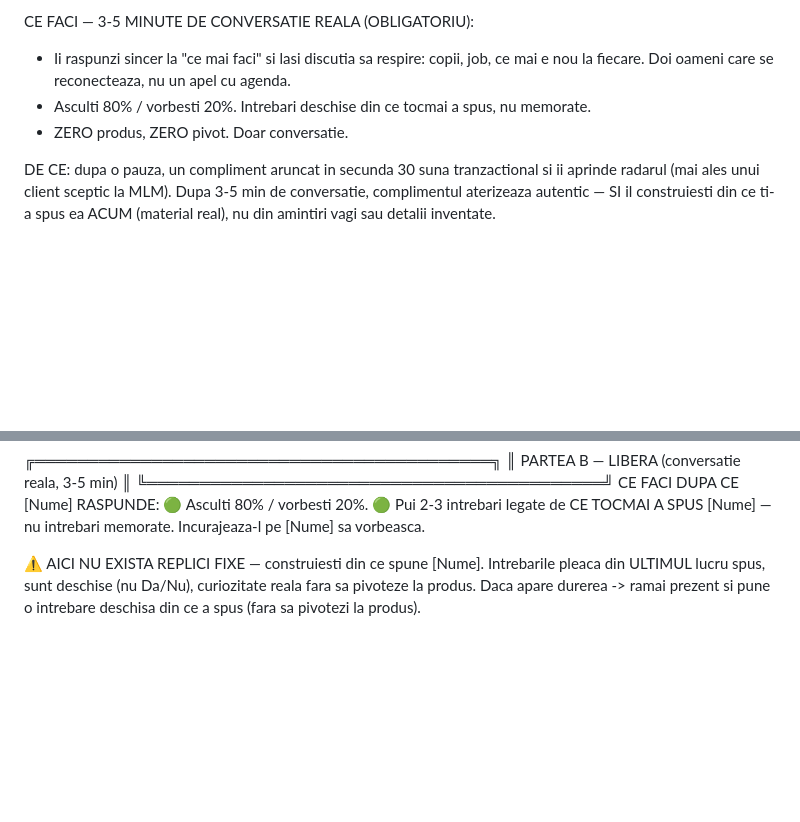
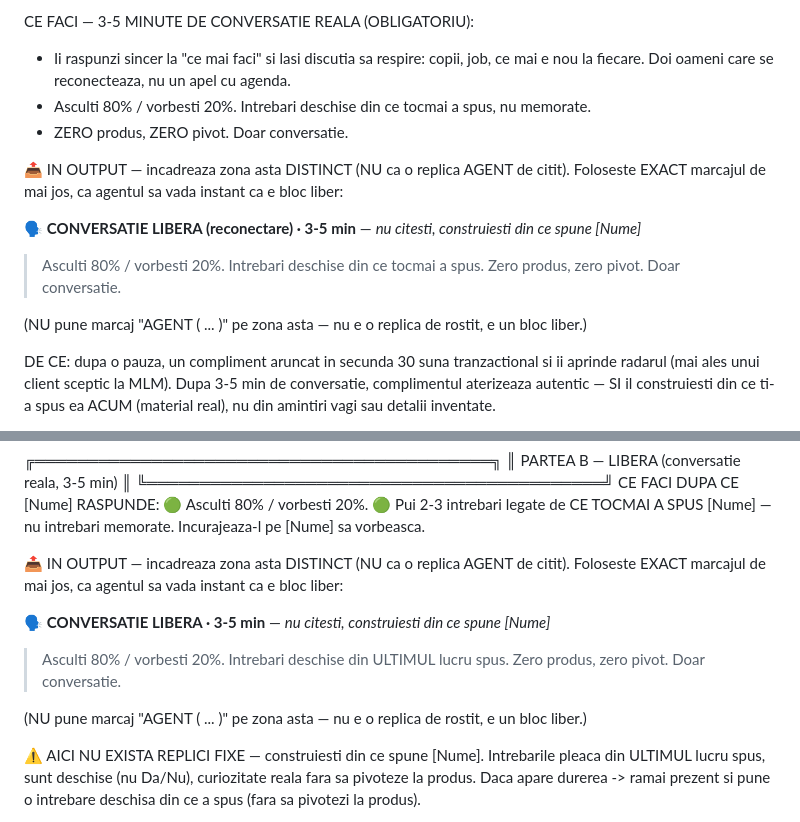
Before and after one commit to Octavian22mlm/hos-landing, a Markdown page: invitatie.md, 2 parts joined by grey strips. GitHub-like rendering; blank space fills up the shorter version.

```diff
--- a/invitatie.md
+++ b/invitatie.md
@@ -1029,6 +1029,15 @@ CE FACI — 3-5 MINUTE DE CONVERSATIE REALA (OBLIGATORIU):
 - Asculti 80% / vorbesti 20%. Intrebari deschise din ce tocmai a spus, nu memorate.
 - ZERO produs, ZERO pivot. Doar conversatie.
 
+📤 IN OUTPUT — incadreaza zona asta DISTINCT (NU ca o replica AGENT de citit).
+Foloseste EXACT marcajul de mai jos, ca agentul sa vada instant ca e bloc liber:
+
+🗣️ **CONVERSATIE LIBERA (reconectare) · 3-5 min** — *nu citesti, construiesti din ce spune [Nume]*
+> Asculti 80% / vorbesti 20%. Intrebari deschise din ce tocmai a spus.
+> Zero produs, zero pivot. Doar conversatie.
+
+(NU pune marcaj "AGENT ( ... )" pe zona asta — nu e o replica de rostit, e un bloc liber.)
+
 DE CE: dupa o pauza, un compliment aruncat in secunda 30 suna tranzactional si ii
 aprinde radarul (mai ales unui client sceptic la MLM). Dupa 3-5 min de conversatie,
 complimentul aterizeaza autentic — SI il construiesti din ce ti-a spus ea ACUM
@@ -1167,6 +1176,15 @@ CE FACI DUPA CE [Nume] RASPUNDE:
 🟢 Asculti 80% / vorbesti 20%.
 🟢 Pui 2-3 intrebari legate de CE TOCMAI A SPUS [Nume] — nu intrebari memorate.
    Incurajeaza-l pe [Nume] sa vorbeasca.
+
+📤 IN OUTPUT — incadreaza zona asta DISTINCT (NU ca o replica AGENT de citit).
+Foloseste EXACT marcajul de mai jos, ca agentul sa vada instant ca e bloc liber:
+
+🗣️ **CONVERSATIE LIBERA · 3-5 min** — *nu citesti, construiesti din ce spune [Nume]*
+> Asculti 80% / vorbesti 20%. Intrebari deschise din ULTIMUL lucru spus.
+> Zero produs, zero pivot. Doar conversatie.
+
+(NU pune marcaj "AGENT ( ... )" pe zona asta — nu e o replica de rostit, e un bloc liber.)
 
 ⚠️ AICI NU EXISTA REPLICI FIXE — construiesti din ce spune [Nume]. Intrebarile
 pleaca din ULTIMUL lucru spus, sunt deschise (nu Da/Nu), curiozitate reala fara
```
